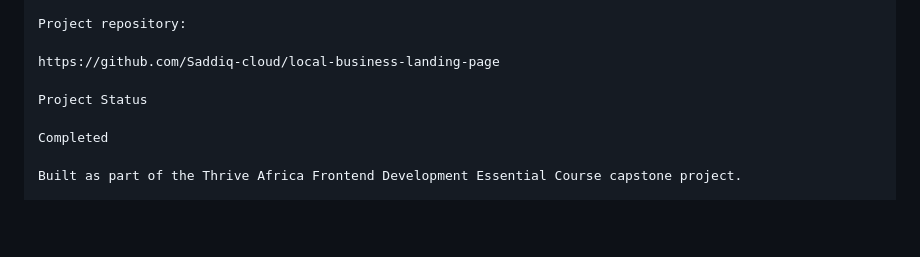
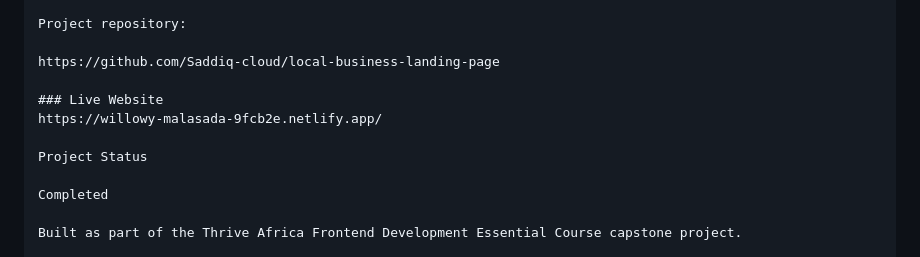
Before and after one commit to Saddiq-cloud/local-business-landing-page, a Markdown page: README.md, the part around the change. GitHub-like rendering; blank space fills up the shorter version.

Commit message:
Add live Netlify website link

```diff
--- a/README.md
+++ b/README.md
@@ -215,6 +215,9 @@ Project repository:
 
 https://github.com/Saddiq-cloud/local-business-landing-page
 
+### Live Website
+https://willowy-malasada-9fcb2e.netlify.app/
+
 Project Status
 
 Completed
```
